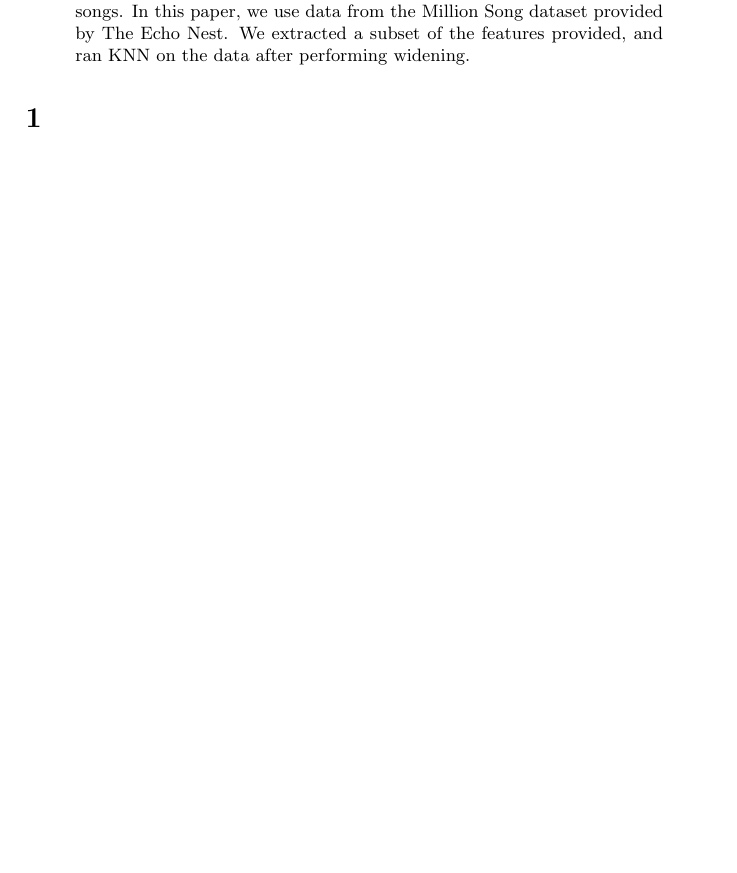
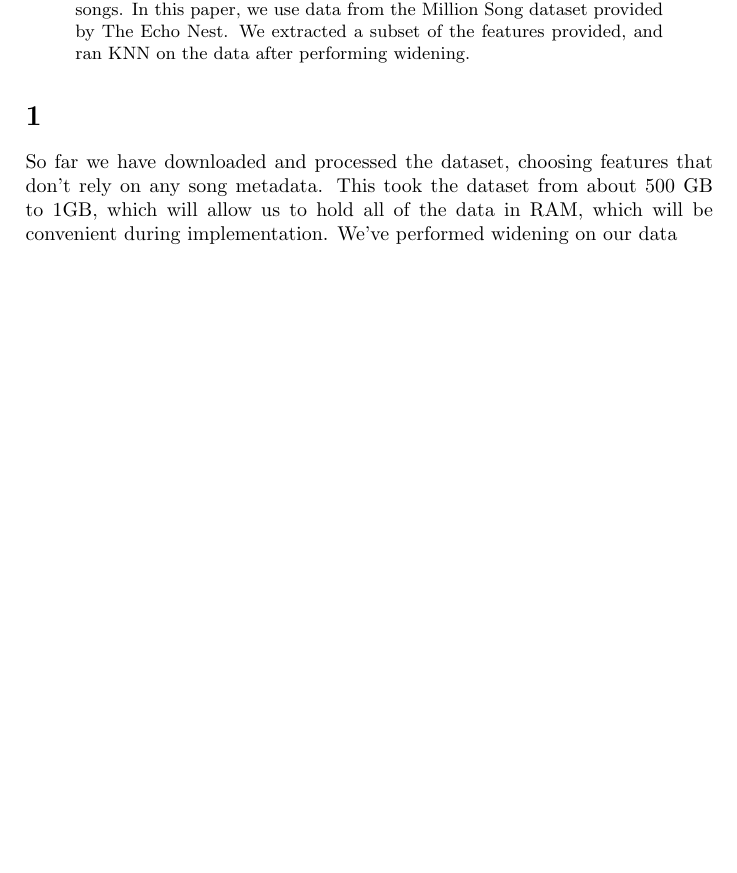
Before and after one commit to derenrich/musicanal, a LaTeX paper (report.tex): part of the page, cut so that both start at the same text, the shorter picture padded with empty space. Compiled offline with pdfLaTeX.

Commit message:
Added the story so far.

```diff
--- a/report.tex
+++ b/report.tex
@@ -13,5 +13,5 @@ Automatic music classification is a poorly defined, yet important problem. While
 \end{abstract}
 
 \section{}
-
+So far we have downloaded and processed the dataset, choosing features that don't rely on any song metadata. This took the dataset from about 500 GB to 1GB, which will allow us to hold all of the data in RAM, which will be convenient during implementation. We've performed widening on our data
 \end{document}
```
